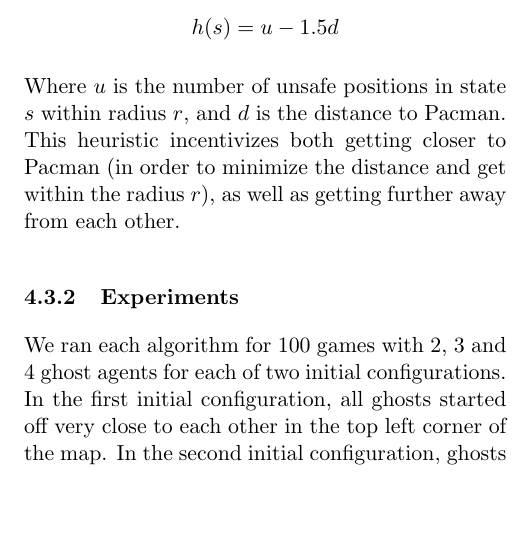
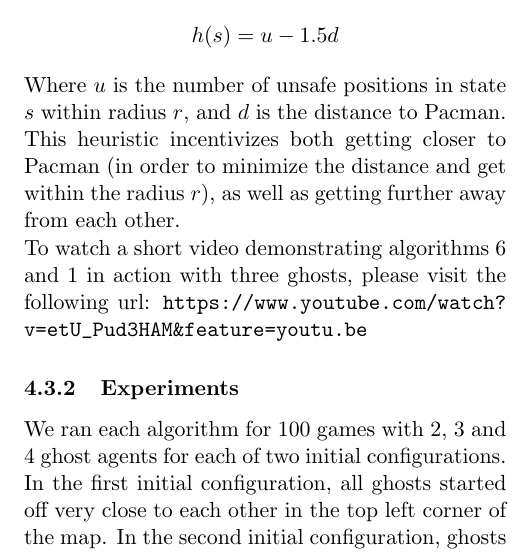
Before and after one commit to georgelok/CS289_report, a LaTeX paper (finalpaper.tex): part of one column of page 6 of 15, cut so that both start at the same text, the shorter picture padded with empty space. Compiled offline with pdfLaTeX.

Commit message:
added youtube link

```diff
--- a/finalpaper.tex
+++ b/finalpaper.tex
@@ -145,7 +145,8 @@ One more thing we should mention about Pacman is that in the case of strategy 4
 This heuristic consists of two features. The first feature pertains to the distance between the ghost and Pacman. The second heuristic can be described as the total number of positions that are unsafe for pacman to be in, within a radius $r$. A position is unsafe if a ghost needs only one action to get there. To illustrate this, we can look at the following two images where the blue dots represent all the safe positions for Pacman within radius 4 and the red dots represent all the unsafe positions within radius 4. In figure \ref{fig:badheuristic}, the ghosts are close to each other so they only make seven dots unsafe. In figure \ref{fig:goodheuristic}, the ghosts are trapping pacman and they make 15 dots unsafe.\\
 
 In the end, we settled on the following heuristic for each state $s$:
-$$h(s) = u - 1.5d$$ Where $u$ is the number of unsafe positions in state $s$ within radius $r$, and $d$ is the distance to Pacman. This heuristic incentivizes both getting closer to Pacman (in order to minimize the distance and get within the radius $r$), as well as getting further away from each other.
+$$h(s) = u - 1.5d$$ Where $u$ is the number of unsafe positions in state $s$ within radius $r$, and $d$ is the distance to Pacman. This heuristic incentivizes both getting closer to Pacman (in order to minimize the distance and get within the radius $r$), as well as getting further away from each other.\\
+To watch a short video demonstrating algorithms 6 and 1 in action with three ghosts, please visit the following url: \url{https://www.youtube.com/watch?v=etU_Pud3HAM&feature=youtu.be}
 
 
 
```
